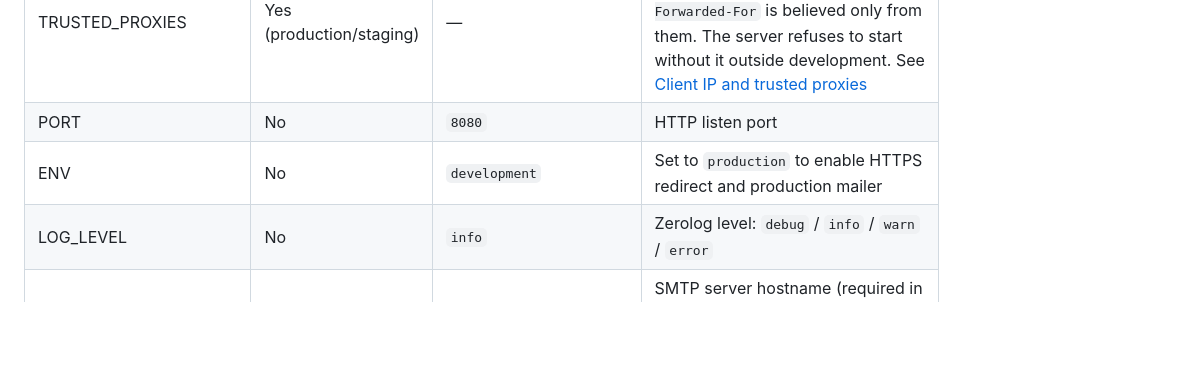
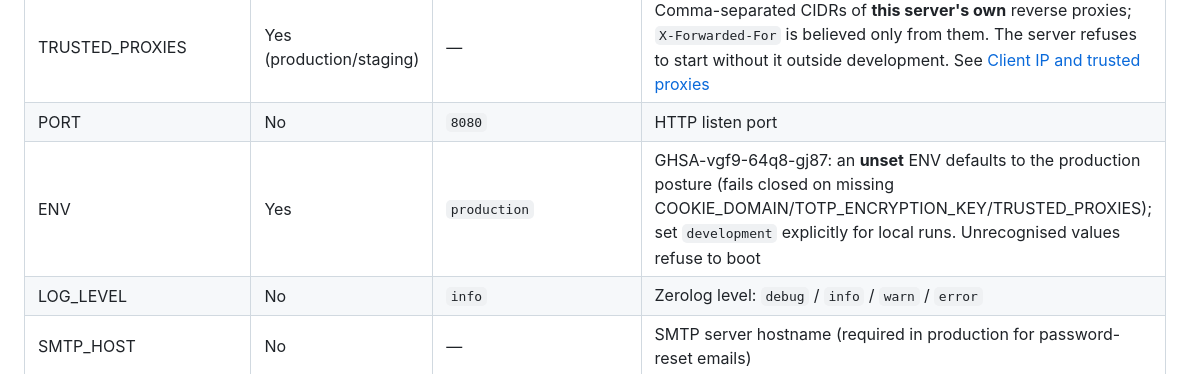
Before and after one commit to Engineersmind/emc-auth-server, a Markdown page: docs/DEPLOYMENT.md, the part around the change. Rendered like a GitHub page; blank space fills up the shorter version.

Commit message:
docs(security): GHSA-vgf9-64q8-gj87 — document ENV's production default

```diff
--- a/docs/DEPLOYMENT.md
+++ b/docs/DEPLOYMENT.md
@@ -22,7 +22,7 @@ This runbook covers first-time production deployment, environment configuration,
 | TOTP_ENCRYPTION_KEY | Yes | — | 64-char hex AES-256 key for TOTP secret encryption. Generate: `openssl rand -hex 32` |
 | TRUSTED_PROXIES | Yes (production/staging) | — | Comma-separated CIDRs of **this server's own** reverse proxies; `X-Forwarded-For` is believed only from them. The server refuses to start without it outside development. See [Client IP and trusted proxies](#client-ip-and-trusted-proxies) |
 | PORT | No | `8080` | HTTP listen port |
-| ENV | No | `development` | Set to `production` to enable HTTPS redirect and production mailer |
+| ENV | Yes | `production` | GHSA-vgf9-64q8-gj87: an **unset** ENV defaults to the production posture (fails closed on missing COOKIE_DOMAIN/TOTP_ENCRYPTION_KEY/TRUSTED_PROXIES); set `development` explicitly for local runs. Unrecognised values refuse to boot |
 | LOG_LEVEL | No | `info` | Zerolog level: `debug` / `info` / `warn` / `error` |
 | SMTP_HOST | No | — | SMTP server hostname (required in production for password-reset emails) |
 | SMTP_PORT | No | `587` | SMTP server port (587 for STARTTLS, 465 for SSL) |
```
